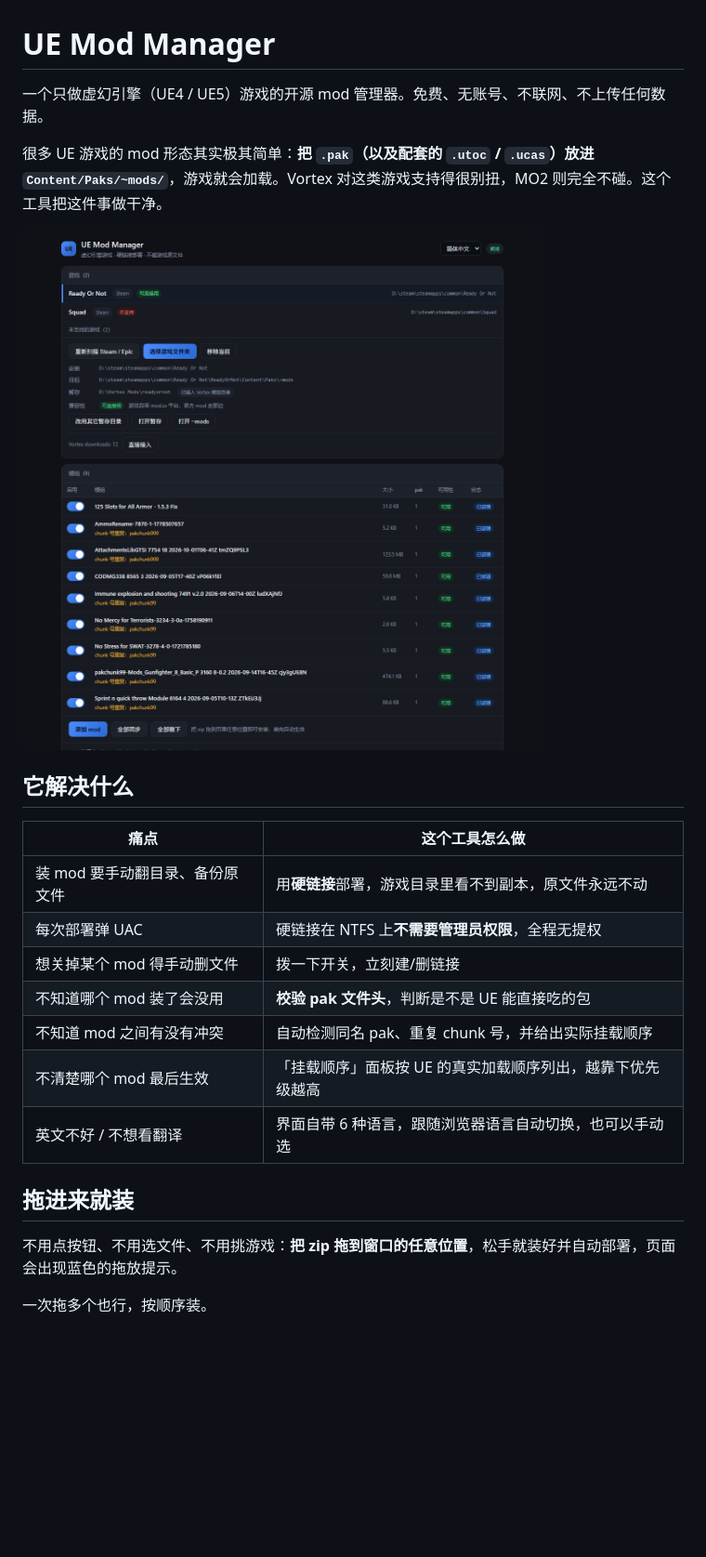
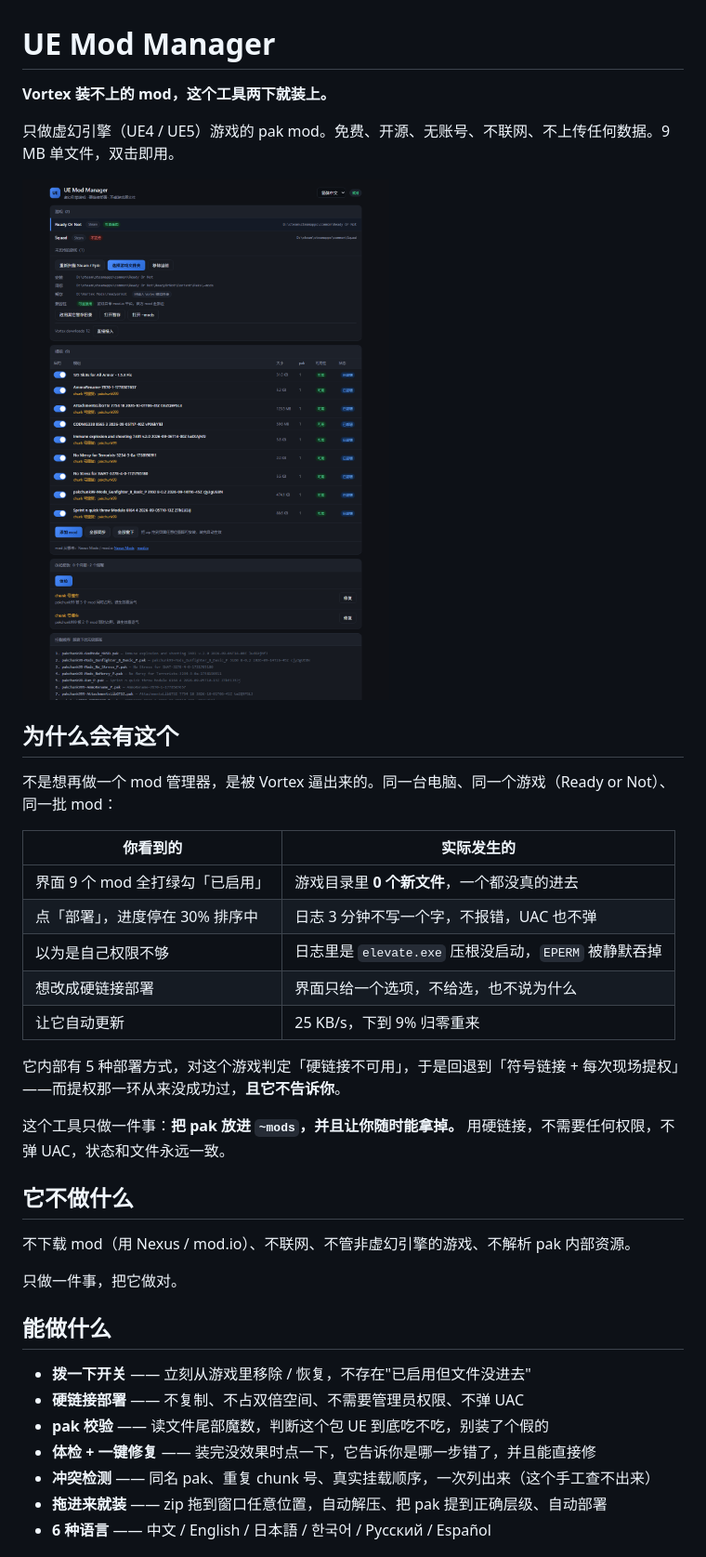
Before and after one commit to seeu-oss/ue-mod-manager, a Markdown page: README.md, the part around one of its changes. Shown at 93% size. GitHub-like rendering; pictures changed too: docs/screenshot.png; blank space fills up the shorter version.

```diff
--- a/README.md
+++ b/README.md
@@ -1,25 +1,40 @@
 # UE Mod Manager
 
-一个只做虚幻引擎（UE4 / UE5）游戏的开源 mod 管理器。免费、无账号、不联网、不上传任何数据。
+**Vortex 装不上的 mod，这个工具两下就装上。**
 
-很多 UE 游戏的 mod 形态其实极其简单：**把 `.pak`（以及配套的 `.utoc` / `.ucas`）放进 `Content/Paks/~mods/`**，游戏就会加载。Vortex 对这类游戏支持得很别扭，MO2 则完全不碰。这个工具把这件事做干净。
+只做虚幻引擎（UE4 / UE5）游戏的 pak mod。免费、开源、无账号、不联网、不上传任何数据。9 MB 单文件，双击即用。
 
 ![界面](docs/screenshot.png)
 
-## 它解决什么
+## 为什么会有这个
 
-| 痛点 | 这个工具怎么做 |
+不是想再做一个 mod 管理器，是被 Vortex 逼出来的。同一台电脑、同一个游戏（Ready or Not）、同一批 mod：
+
+| 你看到的 | 实际发生的 |
 |---|---|
-| 装 mod 要手动翻目录、备份原文件 | 用**硬链接**部署，游戏目录里看不到副本，原文件永远不动 |
-| 每次部署弹 UAC | 硬链接在 NTFS 上**不需要管理员权限**，全程无提权 |
-| 想关掉某个 mod 得手动删文件 | 拨一下开关，立刻建/删链接 |
-| 不知道哪个 mod 装了会没用 | **校验 pak 文件头**，判断是不是 UE 能直接吃的包 |
-| 不知道 mod 之间有没有冲突 | 自动检测同名 pak、重复 chunk 号，并给出实际挂载顺序 |
-| 不清楚哪个 mod 最后生效 | 「挂载顺序」面板按 UE 的真实加载顺序列出，越靠下优先级越高 |
-| 英文不好 / 不想看翻译 | 界面自带 6 种语言，跟随浏览器语言自动切换，也可以手动选 |
+| 界面 9 个 mod 全打绿勾「已启用」 | 游戏目录里 **0 个新文件**，一个都没真的进去 |
+| 点「部署」，进度停在 30% 排序中 | 日志 3 分钟不写一个字，不报错，UAC 也不弹 |
+| 以为是自己权限不够 | 日志里是 `elevate.exe` 压根没启动，`EPERM` 被静默吞掉 |
+| 想改成硬链接部署 | 界面只给一个选项，不给选，也不说为什么 |
+| 让它自动更新 | 25 KB/s，下到 9% 归零重来 |
 
-## 拖进来就装
+它内部有 5 种部署方式，对这个游戏判定「硬链接不可用」，于是回退到「符号链接 + 每次现场提权」——而提权那一环从来没成功过，**且它不告诉你**。
 
-不用点按钮、不用选文件、不用挑游戏：**把 zip 拖到窗口的任意位置**，松手就装好并自动部署，页面会出现蓝色的拖放提示。
+这个工具只做一件事：**把 pak 放进 `~mods`，并且让你随时能拿掉。** 用硬链接，不需要任何权限，不弹 UAC，状态和文件永远一致。
 
-一次拖多个也行，按顺序装。
+## 它不做什么
+
+不下载 mod（用 Nexus / mod.io）、不联网、不管非虚幻引擎的游戏、不解析 pak 内部资源。
+
+只做一件事，把它做对。
+
+## 能做什么
+
+- **拨一下开关** —— 立刻从游戏里移除 / 恢复，不存在"已启用但文件没进去"
+- **硬链接部署** —— 不复制、不占双倍空间、不需要管理员权限、不弹 UAC
+- **pak 校验** —— 读文件尾部魔数，判断这个包 UE 到底吃不吃，别装了个假的
+- **体检 + 一键修复** —— 装完没效果时点一下，它告诉你是哪一步错了，并且能直接修
+- **冲突检测** —— 同名 pak、重复 chunk 号、真实挂载顺序，一次列出来（这个手工查不出来）
+- **拖进来就装** —— zip 拖到窗口任意位置，自动解压、把 pak 提到正确层级、自动部署
+- **6 种语言** —— 中文 / English / 日本語 / 한국어 / Русский / Español
+
```
Also changed, not shown: other parts of README.md (+30 -41 lines), 8 other files.
